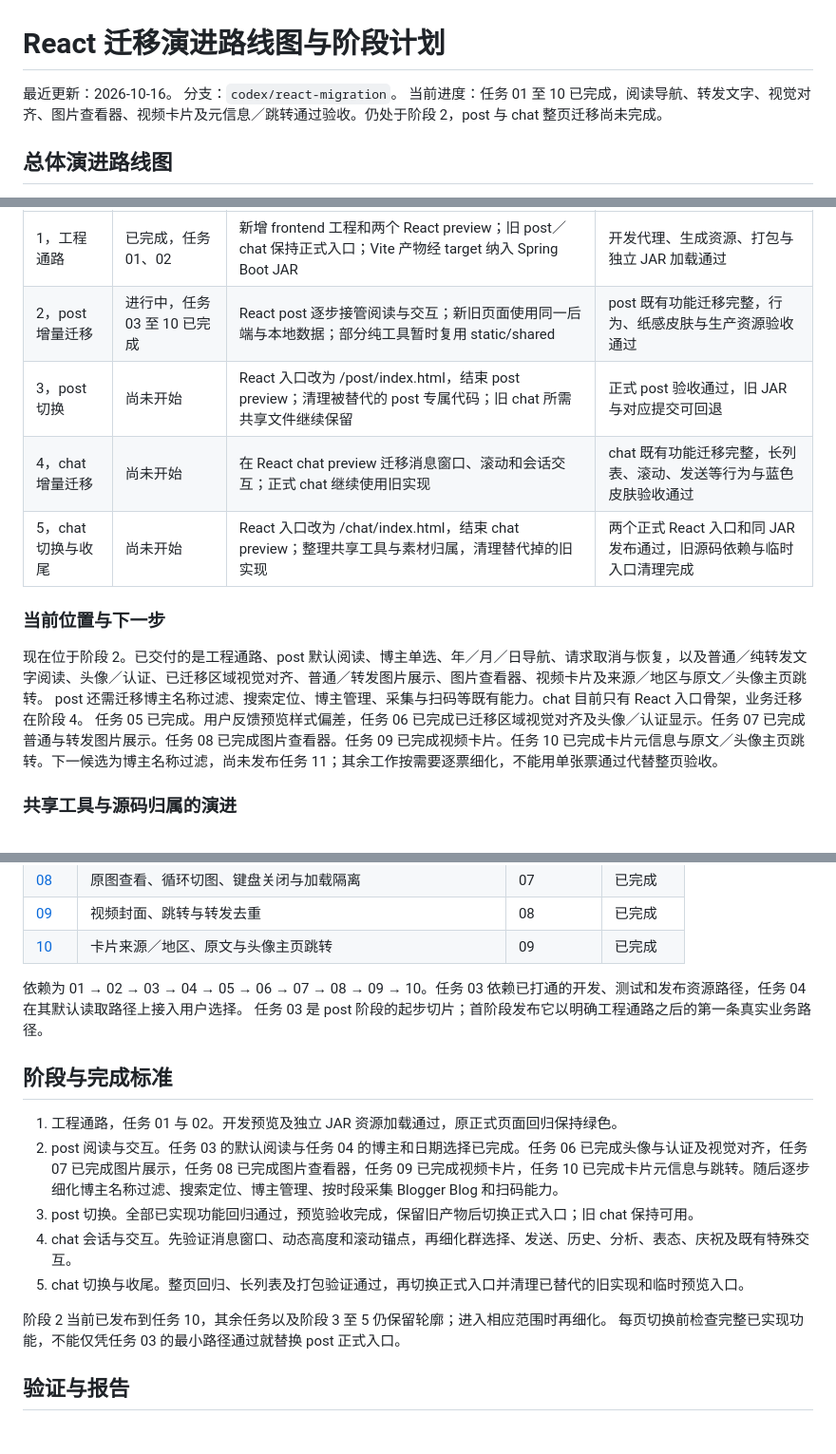
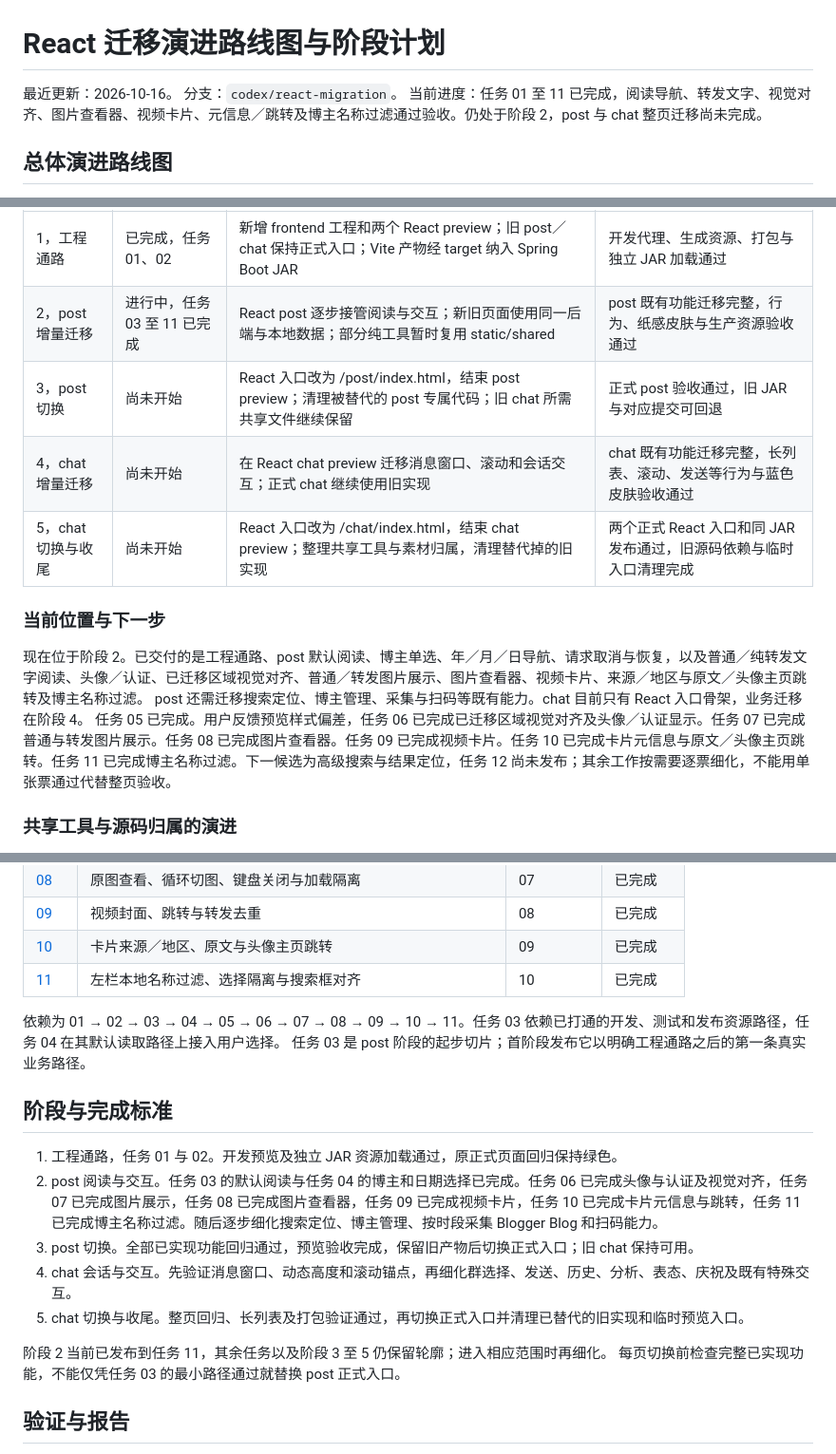
Before and after one commit to findxyz/vb-weibo-plus, a Markdown page: .scratch/react-migration/PLAN.md, 3 parts joined by grey strips. Shown at 95% size. Drawn GitHub-style.

Commit message:
docs: resolve blogger name filtering and update migration roadmap

```diff
--- a/.scratch/react-migration/PLAN.md
+++ b/.scratch/react-migration/PLAN.md
@@ -2,7 +2,7 @@
 
 最近更新：2026-10-16。
 分支：`codex/react-migration`。
-当前进度：任务 01 至 10 已完成，阅读导航、转发文字、视觉对齐、图片查看器、视频卡片及元信息／跳转通过验收。仍处于阶段 2，post 与 chat 整页迁移尚未完成。
+当前进度：任务 01 至 11 已完成，阅读导航、转发文字、视觉对齐、图片查看器、视频卡片、元信息／跳转及博主名称过滤通过验收。仍处于阶段 2，post 与 chat 整页迁移尚未完成。
 
 ## 总体演进路线图
 
@@ -26,16 +26,16 @@ flowchart TD
 | 阶段 | 状态 | 页面入口与源码如何演进 | 进入下一阶段的条件 |
 | --- | --- | --- | --- |
 | 1，工程通路 | 已完成，任务 01、02 | 新增 frontend 工程和两个 React preview；旧 post／chat 保持正式入口；Vite 产物经 target 纳入 Spring Boot JAR | 开发代理、生成资源、打包与独立 JAR 加载通过 |
-| 2，post 增量迁移 | 进行中，任务 03 至 10 已完成 | React post 逐步接管阅读与交互；新旧页面使用同一后端与本地数据；部分纯工具暂时复用 static/shared | post 既有功能迁移完整，行为、纸感皮肤与生产资源验收通过 |
+| 2，post 增量迁移 | 进行中，任务 03 至 11 已完成 | React post 逐步接管阅读与交互；新旧页面使用同一后端与本地数据；部分纯工具暂时复用 static/shared | post 既有功能迁移完整，行为、纸感皮肤与生产资源验收通过 |
 | 3，post 切换 | 尚未开始 | React 入口改为 /post/index.html，结束 post preview；清理被替代的 post 专属代码；旧 chat 所需共享文件继续保留 | 正式 post 验收通过，旧 JAR 与对应提交可回退 |
 | 4，chat 增量迁移 | 尚未开始 | 在 React chat preview 迁移消息窗口、滚动和会话交互；正式 chat 继续使用旧实现 | chat 既有功能迁移完整，长列表、滚动、发送等行为与蓝色皮肤验收通过 |
 | 5，chat 切换与收尾 | 尚未开始 | React 入口改为 /chat/index.html，结束 chat preview；整理共享工具与素材归属，清理替代掉的旧实现 | 两个正式 React 入口和同 JAR 发布通过，旧源码依赖与临时入口清理完成 |
 
 ### 当前位置与下一步
 
-现在位于阶段 2。已交付的是工程通路、post 默认阅读、博主单选、年／月／日导航、请求取消与恢复，以及普通／纯转发文字阅读、头像／认证、已迁移区域视觉对齐、普通／转发图片展示、图片查看器、视频卡片及来源／地区与原文／头像主页跳转。
-post 还需迁移博主名称过滤、搜索定位、博主管理、采集与扫码等既有能力。chat 目前只有 React 入口骨架，业务迁移在阶段 4。
-任务 05 已完成。用户反馈预览样式偏差，任务 06 已完成已迁移区域视觉对齐及头像／认证显示。任务 07 已完成普通与转发图片展示。任务 08 已完成图片查看器。任务 09 已完成视频卡片。任务 10 已完成卡片元信息与原文／头像主页跳转。下一候选为博主名称过滤，尚未发布任务 11；其余工作按需要逐票细化，不能用单张票通过代替整页验收。
+现在位于阶段 2。已交付的是工程通路、post 默认阅读、博主单选、年／月／日导航、请求取消与恢复，以及普通／纯转发文字阅读、头像／认证、已迁移区域视觉对齐、普通／转发图片展示、图片查看器、视频卡片、来源／地区与原文／头像主页跳转及博主名称过滤。
+post 还需迁移搜索定位、博主管理、采集与扫码等既有能力。chat 目前只有 React 入口骨架，业务迁移在阶段 4。
+任务 05 已完成。用户反馈预览样式偏差，任务 06 已完成已迁移区域视觉对齐及头像／认证显示。任务 07 已完成普通与转发图片展示。任务 08 已完成图片查看器。任务 09 已完成视频卡片。任务 10 已完成卡片元信息与原文／头像主页跳转。任务 11 已完成博主名称过滤。下一候选为高级搜索与结果定位，任务 12 尚未发布；其余工作按需要逐票细化，不能用单张票通过代替整页验收。
 
 ### 共享工具与源码归属的演进
 
@@ -70,19 +70,20 @@ post preview 在阶段 3 结束，chat preview 在阶段 5 结束，两页各自
 | [08](issues/08-post-image-viewer.md) | 原图查看、循环切图、键盘关闭与加载隔离 | 07 | 已完成 |
 | [09](issues/09-post-video-cards.md) | 视频封面、跳转与转发去重 | 08 | 已完成 |
 | [10](issues/10-post-metadata-links.md) | 卡片来源／地区、原文与头像主页跳转 | 09 | 已完成 |
+| [11](issues/11-post-blogger-name-filter.md) | 左栏本地名称过滤、选择隔离与搜索框对齐 | 10 | 已完成 |
 
-依赖为 01 → 02 → 03 → 04 → 05 → 06 → 07 → 08 → 09 → 10。任务 03 依赖已打通的开发、测试和发布资源路径，任务 04 在其默认读取路径上接入用户选择。
+依赖为 01 → 02 → 03 → 04 → 05 → 06 → 07 → 08 → 09 → 10 → 11。任务 03 依赖已打通的开发、测试和发布资源路径，任务 04 在其默认读取路径上接入用户选择。
 任务 03 是 post 阶段的起步切片；首阶段发布它以明确工程通路之后的第一条真实业务路径。
 
 ## 阶段与完成标准
 
 1. 工程通路，任务 01 与 02。开发预览及独立 JAR 资源加载通过，原正式页面回归保持绿色。
-2. post 阅读与交互。任务 03 的默认阅读与任务 04 的博主和日期选择已完成。任务 06 已完成头像与认证及视觉对齐，任务 07 已完成图片展示，任务 08 已完成图片查看器，任务 09 已完成视频卡片，任务 10 已完成卡片元信息与跳转。随后逐步细化博主名称过滤、搜索定位、博主管理、按时段采集 Blogger Blog 和扫码能力。
+2. post 阅读与交互。任务 03 的默认阅读与任务 04 的博主和日期选择已完成。任务 06 已完成头像与认证及视觉对齐，任务 07 已完成图片展示，任务 08 已完成图片查看器，任务 09 已完成视频卡片，任务 10 已完成卡片元信息与跳转，任务 11 已完成博主名称过滤。随后逐步细化搜索定位、博主管理、按时段采集 Blogger Blog 和扫码能力。
 3. post 切换。全部已实现功能回归通过，预览验收完成，保留旧产物后切换正式入口；旧 chat 保持可用。
 4. chat 会话与交互。先验证消息窗口、动态高度和滚动锚点，再细化群选择、发送、历史、分析、表态、庆祝及既有特殊交互。
 5. chat 切换与收尾。整页回归、长列表及打包验证通过，再切换正式入口并清理已替代的旧实现和临时预览入口。
 
-阶段 2 当前已发布到任务 10，其余任务以及阶段 3 至 5 仍保留轮廓；进入相应范围时再细化。
+阶段 2 当前已发布到任务 11，其余任务以及阶段 3 至 5 仍保留轮廓；进入相应范围时再细化。
 每页切换前检查完整已实现功能，不能仅凭任务 03 的最小路径通过就替换 post 正式入口。
 
 ## 验证与报告
```
Also changed, not shown: other parts of .scratch/react-migration/PLAN.md (+3 -1 lines), 1 other file.
